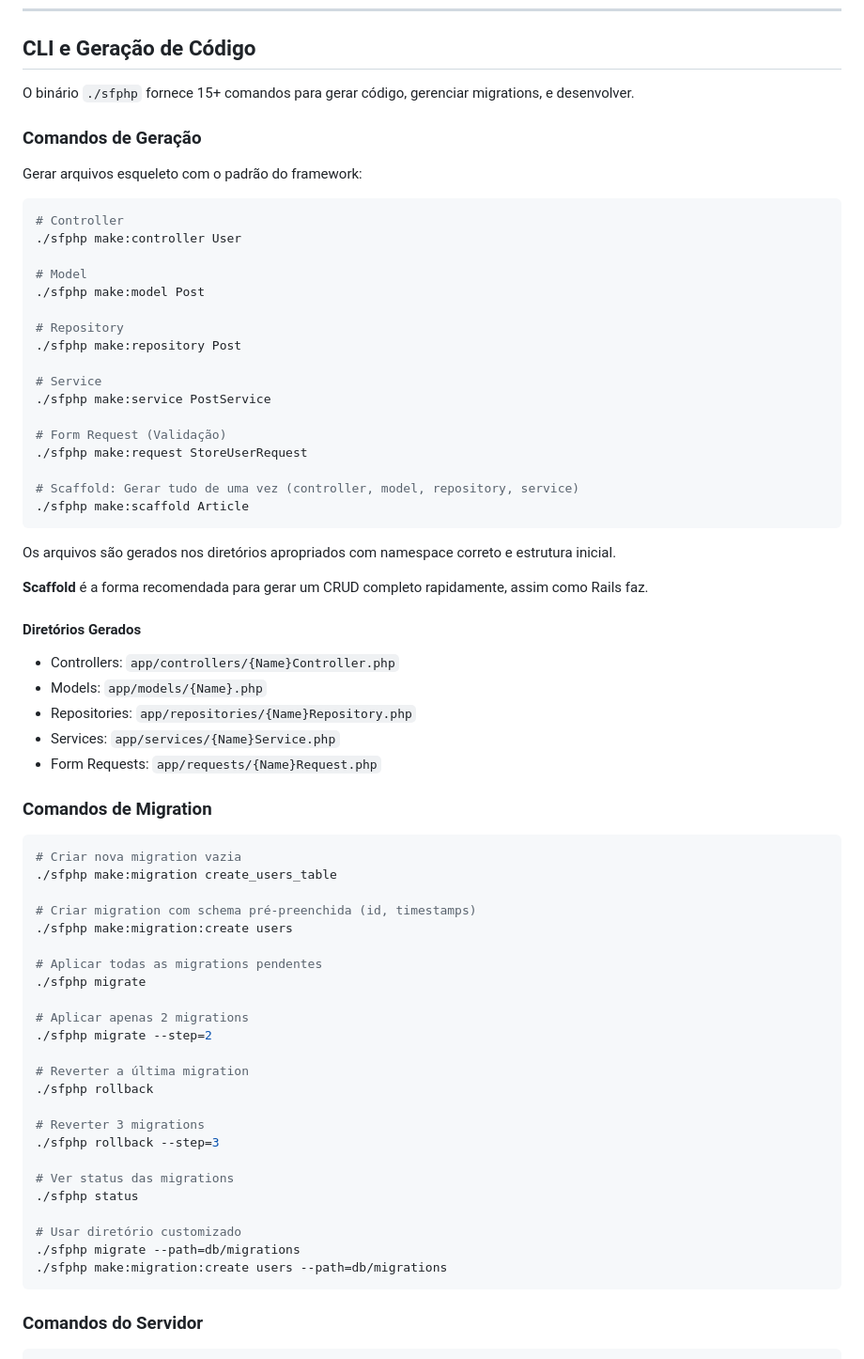
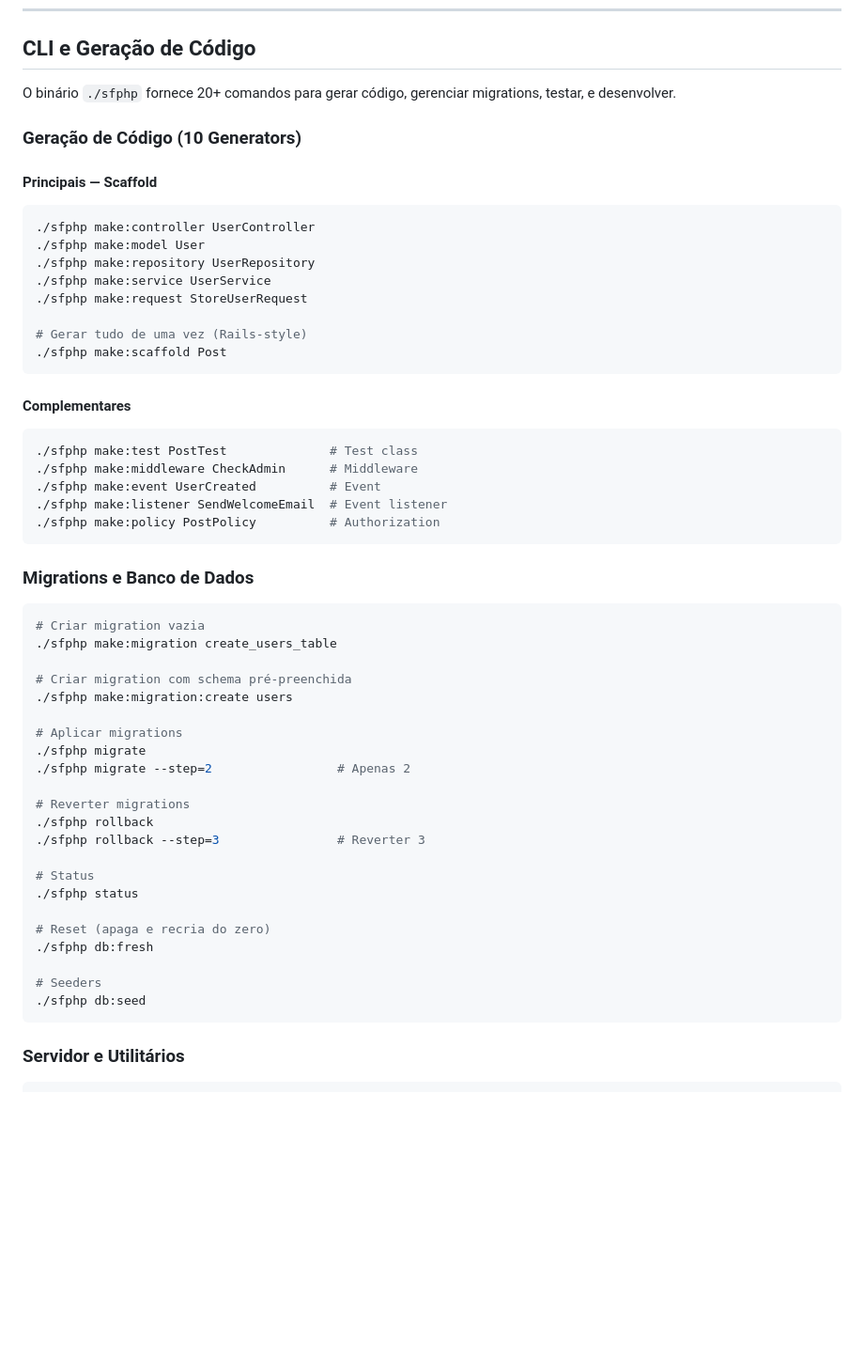
Before and after one commit to fabioaacarneiro/sfphp-project, a Markdown page: docs/DOCUMENTATION.md, the part around one of its changes. Shown at 94% size. GitHub-like rendering; blank space fills up the shorter version.

Commit message:
docs: update CLI documentation with all 20+ commands
Updates DOCUMENTATION.md with:
- 10 generators (scaffold, test, middleware, event, listener, policy)
- 5+ migration commands (migrate, rollback, status, db:fresh, db:seed)
- 4 utility commands (serve, routes, tinker, help, list, version)
- Examples and usage for each category

CLI now fully documented and feature-complete.

````diff
--- a/docs/DOCUMENTATION.md
+++ b/docs/DOCUMENTATION.md
@@ -17,73 +17,60 @@
 
 ## CLI e Geração de Código
 
-O binário `./sfphp` fornece 15+ comandos para gerar código, gerenciar migrations, e desenvolver.
+O binário `./sfphp` fornece 20+ comandos para gerar código, gerenciar migrations, testar, e desenvolver.
 
-### Comandos de Geração
+### Geração de Código (10 Generators)
 
-Gerar arquivos esqueleto com o padrão do framework:
+#### Principais — Scaffold
 
 ```bash
-# Controller
-./sfphp make:controller User
-
-# Model
-./sfphp make:model Post
-
-# Repository
-./sfphp make:repository Post
-
-# Service
-./sfphp make:service PostService
-
-# Form Request (Validação)
+./sfphp make:controller UserController
+./sfphp make:model User
+./sfphp make:repository UserRepository
+./sfphp make:service UserService
 ./sfphp make:request StoreUserRequest
 
-# Scaffold: Gerar tudo de uma vez (controller, model, repository, service)
-./sfphp make:scaffold Article
+# Gerar tudo de uma vez (Rails-style)
+./sfphp make:scaffold Post
 ```
 
-Os arquivos são gerados nos diretórios apropriados com namespace correto e estrutura inicial.
-
-**Scaffold** é a forma recomendada para gerar um CRUD completo rapidamente, assim como Rails faz.
-
-#### Diretórios Gerados
-
-- Controllers: `app/controllers/{Name}Controller.php`
-- Models: `app/models/{Name}.php`
-- Repositories: `app/repositories/{Name}Repository.php`
-- Services: `app/services/{Name}Service.php`
-- Form Requests: `app/requests/{Name}Request.php`
-
-### Comandos de Migration
+#### Complementares
 
 ```bash
-# Criar nova migration vazia
+./sfphp make:test PostTest              # Test class
+./sfphp make:middleware CheckAdmin      # Middleware
+./sfphp make:event UserCreated          # Event
+./sfphp make:listener SendWelcomeEmail  # Event listener
+./sfphp make:policy PostPolicy          # Authorization
+```
+
+### Migrations e Banco de Dados
+
+```bash
+# Criar migration vazia
 ./sfphp make:migration create_users_table
 
-# Criar migration com schema pré-preenchida (id, timestamps)
+# Criar migration com schema pré-preenchida
 ./sfphp make:migration:create users
 
-# Aplicar todas as migrations pendentes
+# Aplicar migrations
 ./sfphp migrate
+./sfphp migrate --step=2                 # Apenas 2
 
-# Aplicar apenas 2 migrations
-./sfphp migrate --step=2
+# Reverter migrations
+./sfphp rollback
+./sfphp rollback --step=3                # Reverter 3
 
-# Reverter a última migration
-./sfphp rollback
-
-# Reverter 3 migrations
-./sfphp rollback --step=3
-
-# Ver status das migrations
+# Status
 ./sfphp status
 
-# Usar diretório customizado
-./sfphp migrate --path=db/migrations
-./sfphp make:migration:create users --path=db/migrations
+# Reset (apaga e recria do zero)
+./sfphp db:fresh
+
+# Seeders
+./sfphp db:seed
 ```
 
-### Comandos do Servidor
+### Servidor e Utilitários
 
 ```bash
````
Also changed, not shown: other parts of docs/DOCUMENTATION.md (+6 -50 lines).
